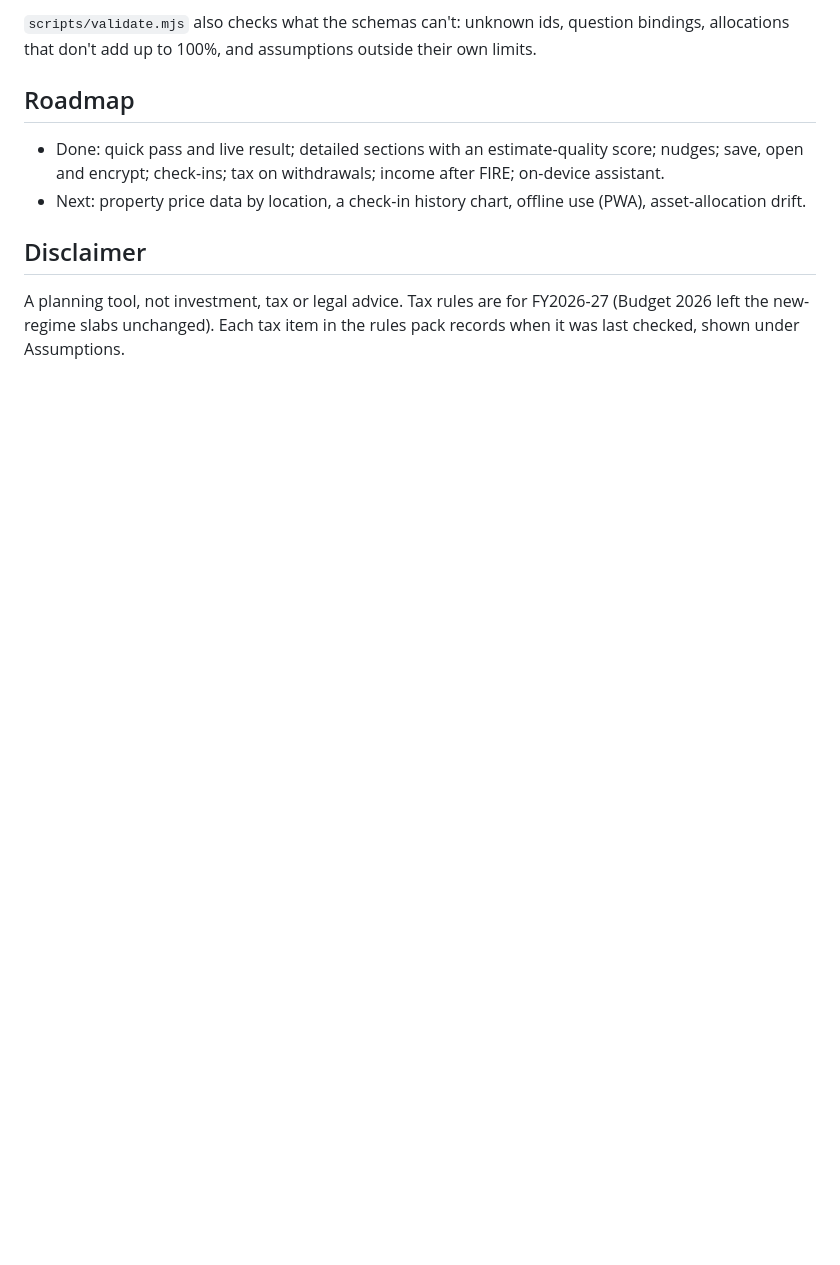
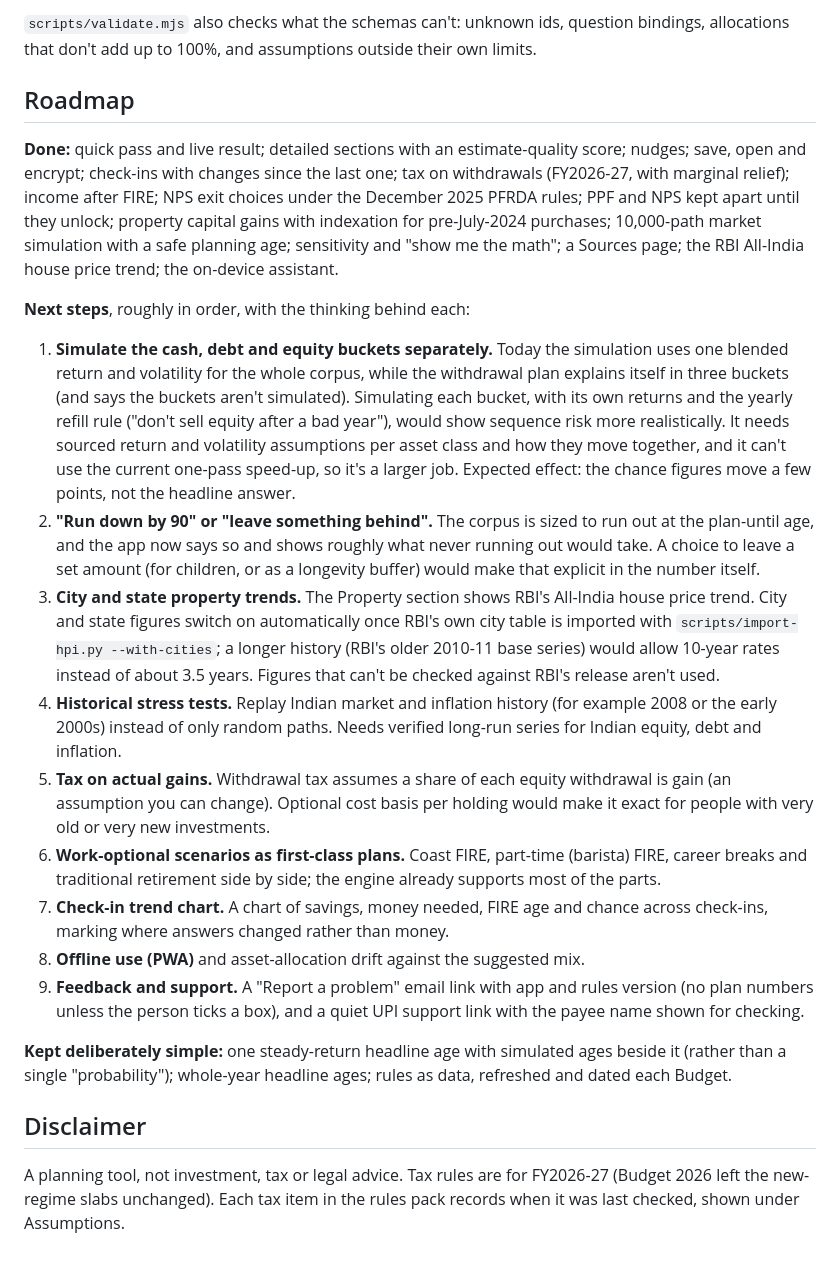
Before and after one commit to AnoopkumarNair/FindMyFIRE, a Markdown page: README.md, the part around the change. Drawn GitHub-style; blank space fills up the shorter version.

Commit message:
README: roadmap with next steps and the reasoning behind each

```diff
--- a/README.md
+++ b/README.md
@@ -109,8 +109,21 @@ To refresh it when RBI publishes a new quarter (about two months after each quar
 
 ## Roadmap
 
-- Done: quick pass and live result; detailed sections with an estimate-quality score; nudges; save, open and encrypt; check-ins; tax on withdrawals; income after FIRE; on-device assistant.
-- Next: property price data by location, a check-in history chart, offline use (PWA), asset-allocation drift.
+**Done:** quick pass and live result; detailed sections with an estimate-quality score; nudges; save, open and encrypt; check-ins with changes since the last one; tax on withdrawals (FY2026-27, with marginal relief); income after FIRE; NPS exit choices under the December 2025 PFRDA rules; PPF and NPS kept apart until they unlock; property capital gains with indexation for pre-July-2024 purchases; 10,000-path market simulation with a safe planning age; sensitivity and "show me the math"; a Sources page; the RBI All-India house price trend; the on-device assistant.
+
+**Next steps**, roughly in order, with the thinking behind each:
+
+1. **Simulate the cash, debt and equity buckets separately.** Today the simulation uses one blended return and volatility for the whole corpus, while the withdrawal plan explains itself in three buckets (and says the buckets aren't simulated). Simulating each bucket, with its own returns and the yearly refill rule ("don't sell equity after a bad year"), would show sequence risk more realistically. It needs sourced return and volatility assumptions per asset class and how they move together, and it can't use the current one-pass speed-up, so it's a larger job. Expected effect: the chance figures move a few points, not the headline answer.
+2. **"Run down by 90" or "leave something behind".** The corpus is sized to run out at the plan-until age, and the app now says so and shows roughly what never running out would take. A choice to leave a set amount (for children, or as a longevity buffer) would make that explicit in the number itself.
+3. **City and state property trends.** The Property section shows RBI's All-India house price trend. City and state figures switch on automatically once RBI's own city table is imported with `scripts/import-hpi.py --with-cities`; a longer history (RBI's older 2010-11 base series) would allow 10-year rates instead of about 3.5 years. Figures that can't be checked against RBI's release aren't used.
+4. **Historical stress tests.** Replay Indian market and inflation history (for example 2008 or the early 2000s) instead of only random paths. Needs verified long-run series for Indian equity, debt and inflation.
+5. **Tax on actual gains.** Withdrawal tax assumes a share of each equity withdrawal is gain (an assumption you can change). Optional cost basis per holding would make it exact for people with very old or very new investments.
+6. **Work-optional scenarios as first-class plans.** Coast FIRE, part-time (barista) FIRE, career breaks and traditional retirement side by side; the engine already supports most of the parts.
+7. **Check-in trend chart.** A chart of savings, money needed, FIRE age and chance across check-ins, marking where answers changed rather than money.
+8. **Offline use (PWA)** and asset-allocation drift against the suggested mix.
+9. **Feedback and support.** A "Report a problem" email link with app and rules version (no plan numbers unless the person ticks a box), and a quiet UPI support link with the payee name shown for checking.
+
+**Kept deliberately simple:** one steady-return headline age with simulated ages beside it (rather than a single "probability"); whole-year headline ages; rules as data, refreshed and dated each Budget.
 
 ## Disclaimer
 
```
